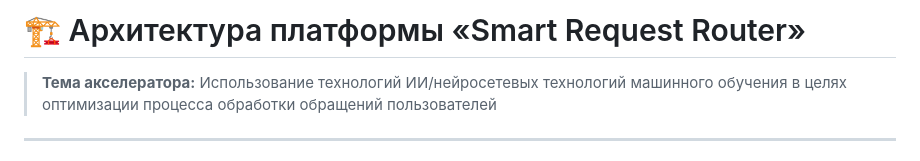
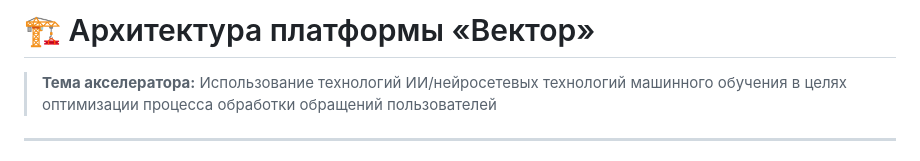
Before and after one commit to Kan1es/accelerator, a Markdown page: ARCHITECTURE.md, the part around the change. Drawn GitHub-style.

Commit message:
Rename architecture document title from 'Smart Request Router' to 'Вектор'

```diff
--- a/ARCHITECTURE.md
+++ b/ARCHITECTURE.md
@@ -1,4 +1,4 @@
-# 🏗️ Архитектура платформы «Smart Request Router»
+# 🏗️ Архитектура платформы «Вектор»
 
 > **Тема акселератора:** Использование технологий ИИ/нейросетевых технологий машинного обучения в целях оптимизации процесса обработки обращений пользователей
 
```
